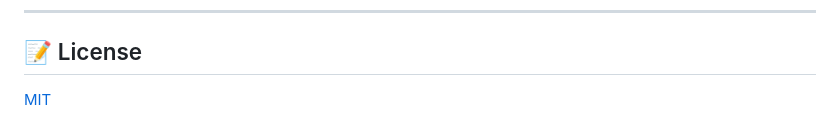
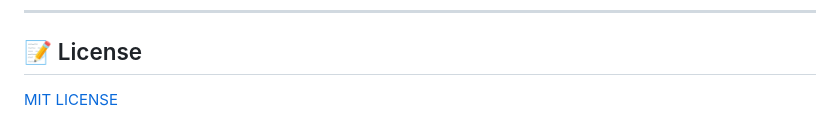
Before and after one commit to NishitShelar/LinkShield, a Markdown page: README.md, the part around the change. GitHub-like rendering.

```diff
--- a/README.md
+++ b/README.md
@@ -154,4 +154,4 @@ For support, email [noreply.linkshield@gmail.com](mailto:noreply.linkshield@gmai
 ---
 
 ## 📝 License
-[MIT](https://github.com/NishitShelar/LinkShield/blob/main/LICENSE)
+[MIT LICENSE](https://github.com/NishitShelar/LinkShield/blob/main/LICENSE)
```
